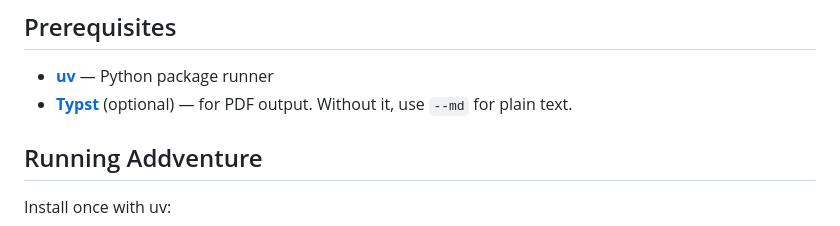
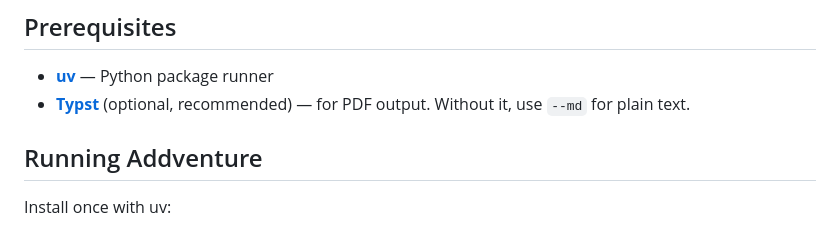
Before and after one commit to SmileyChris/addventure, a Markdown page: docs/getting-started.md, the part around the change. GitHub-like rendering.

Commit message:
docs: typst is optional but recommended in prerequisites

```diff
--- a/docs/getting-started.md
+++ b/docs/getting-started.md
@@ -5,7 +5,7 @@ This guide walks you through creating and compiling your first Addventure game.
 ## Prerequisites
 
 - **[uv](https://docs.astral.sh/uv/)** — Python package runner
-- **[Typst](https://typst.app/)** (optional) — for PDF output. Without it, use `--md` for plain text.
+- **[Typst](https://typst.app/)** (optional, recommended) — for PDF output. Without it, use `--md` for plain text.
 
 ## Running Addventure
 
```
